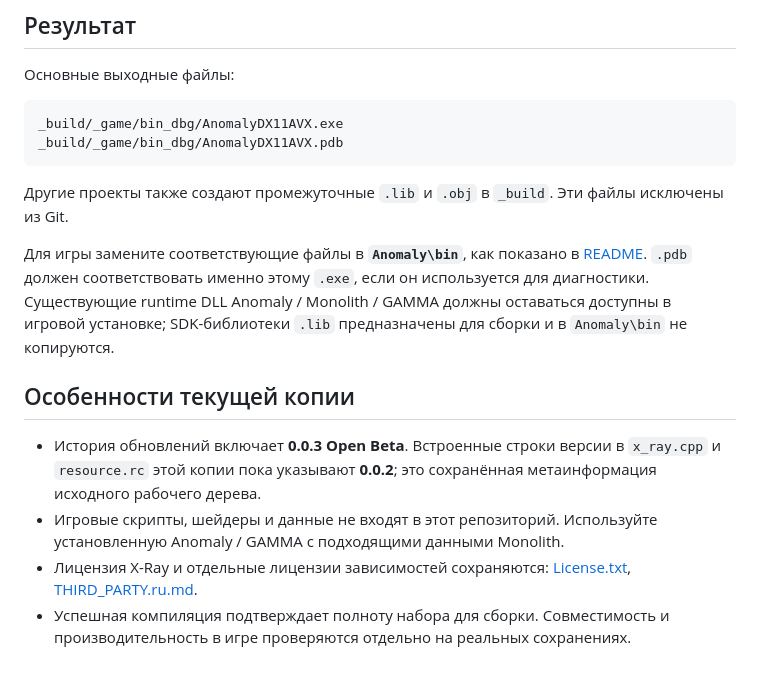
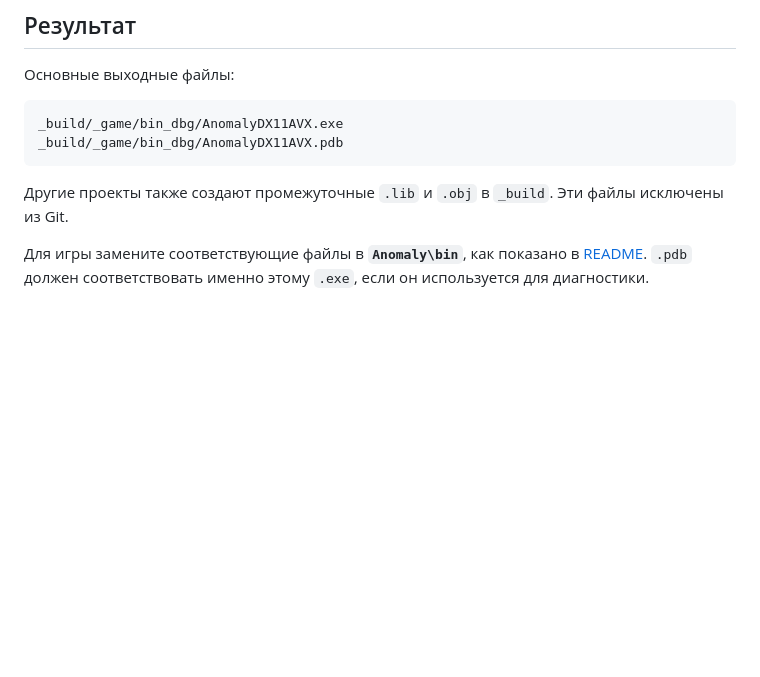
Before and after one commit to quark-engine-stalker/quark-engine, a Markdown page: BUILDING.ru.md, the part around the change. Drawn GitHub-style; blank space fills up the shorter version.

```diff
--- a/BUILDING.ru.md
+++ b/BUILDING.ru.md
@@ -55,11 +55,4 @@ _build/_game/bin_dbg/AnomalyDX11AVX.pdb
 
 Другие проекты также создают промежуточные `.lib` и `.obj` в `_build`. Эти файлы исключены из Git.
 
-Для игры замените соответствующие файлы в **`Anomaly\bin`**, как показано в [README](README.ru.md#установка-движка-и-технические-требования). `.pdb` должен соответствовать именно этому `.exe`, если он используется для диагностики. Существующие runtime DLL Anomaly / Monolith / GAMMA должны оставаться доступны в игровой установке; SDK-библиотеки `.lib` предназначены для сборки и в `Anomaly\bin` не копируются.
-
-## Особенности текущей копии
-
-- История обновлений включает **0.0.3 Open Beta**. Встроенные строки версии в `x_ray.cpp` и `resource.rc` этой копии пока указывают **0.0.2**; это сохранённая метаинформация исходного рабочего дерева.
-- Игровые скрипты, шейдеры и данные не входят в этот репозиторий. Используйте установленную Anomaly / GAMMA с подходящими данными Monolith.
-- Лицензия X-Ray и отдельные лицензии зависимостей сохраняются: [License.txt](License.txt), [THIRD_PARTY.ru.md](THIRD_PARTY.ru.md).
-- Успешная компиляция подтверждает полноту набора для сборки. Совместимость и производительность в игре проверяются отдельно на реальных сохранениях.
+Для игры замените соответствующие файлы в **`Anomaly\bin`**, как показано в [README](README.ru.md#установка-движка-и-технические-требования). `.pdb` должен соответствовать именно этому `.exe`, если он используется для диагностики.
```
